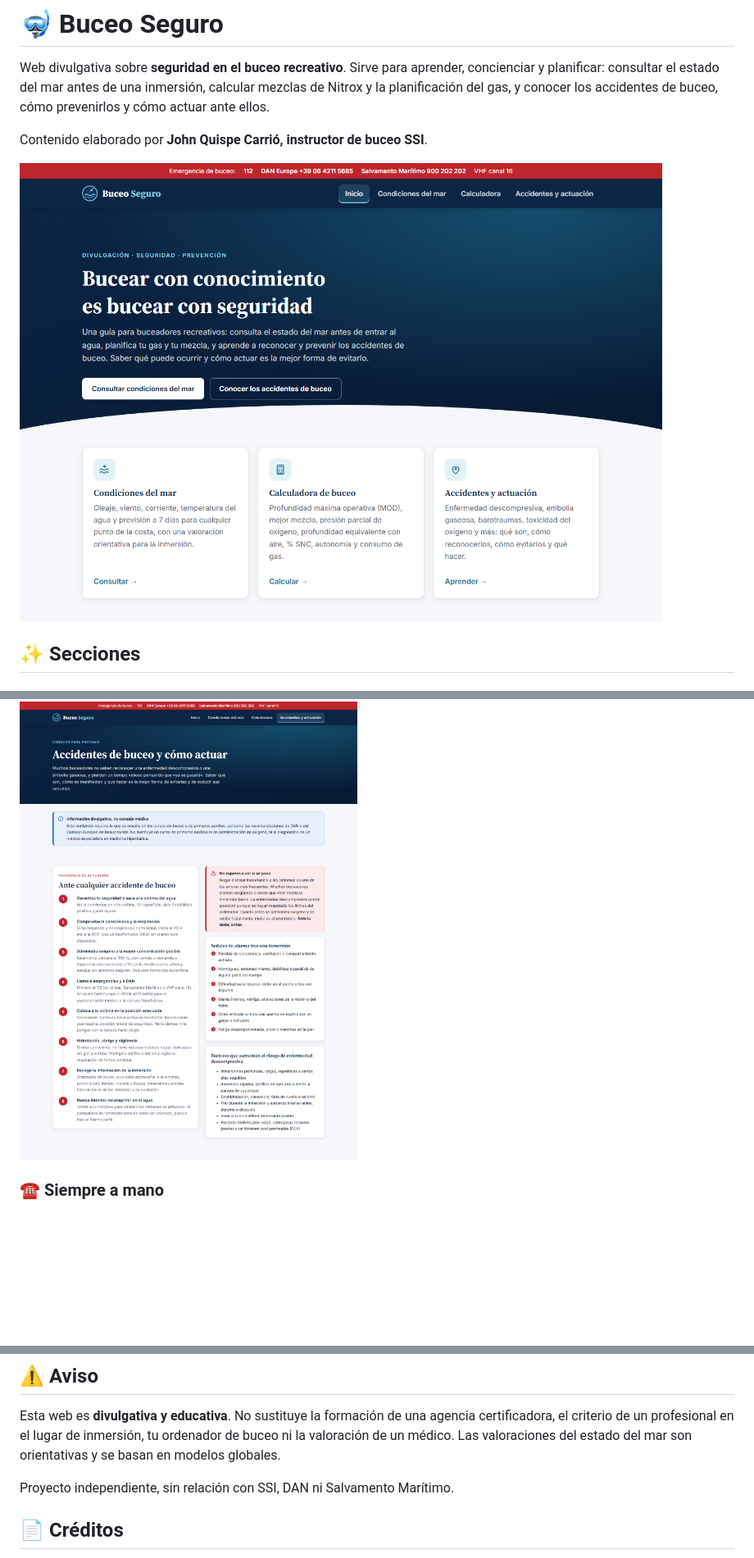
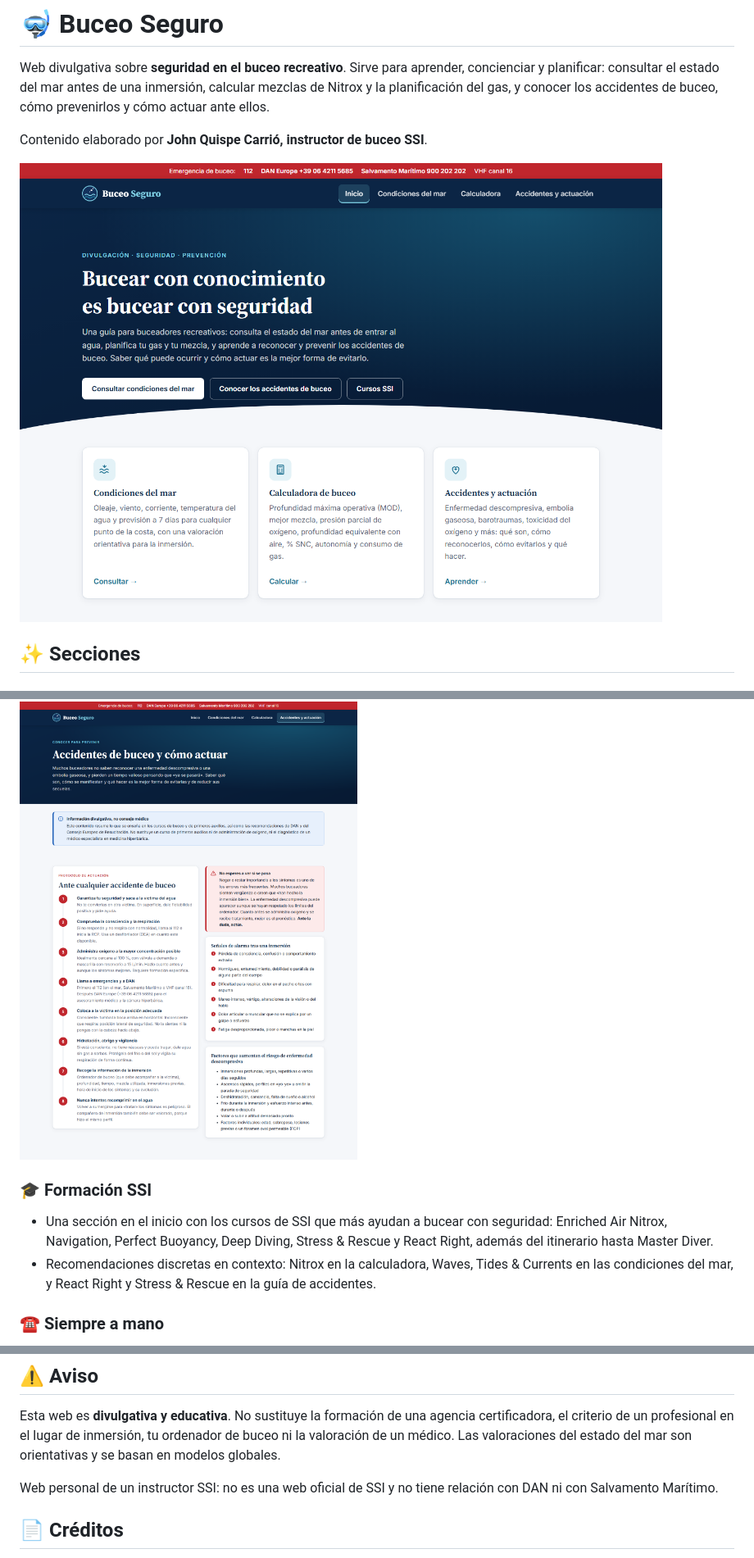
Before and after one commit to jquispe19/buceo-seguro, a Markdown page: README.md, 3 parts joined by grey strips. Shown at 82% size. Drawn GitHub-style; pictures changed too: docs/capturas/inicio.png; blank space fills up the shorter version.

```diff
--- a/README.md
+++ b/README.md
@@ -30,6 +30,10 @@ Contenido elaborado por **John Quispe Carrió, instructor de buceo SSI**.
 - Filtro por tipo, enlaces directos a cada ficha (por ejemplo `accidentes.html#embolia`) y una versión para imprimir.
 
 ![Accidentes y actuación](docs/capturas/accidentes.png)
+
+### 🎓 Formación SSI
+- Una sección en el inicio con los cursos de SSI que más ayudan a bucear con seguridad: Enriched Air Nitrox, Navigation, Perfect Buoyancy, Deep Diving, Stress & Rescue y React Right, además del itinerario hasta Master Diver.
+- Recomendaciones discretas en contexto: Nitrox en la calculadora, Waves, Tides & Currents en las condiciones del mar, y React Right y Stress & Rescue en la guía de accidentes.
 
 ### ☎️ Siempre a mano
 Una barra de emergencia en todas las páginas con el **112**, **DAN Europe** (+39 06 4211 5685) y **Salvamento Marítimo** (900 202 202, VHF canal 16).
@@ -96,7 +100,7 @@ cd buceo-seguro
 
 Esta web es **divulgativa y educativa**. No sustituye la formación de una agencia certificadora, el criterio de un profesional en el lugar de inmersión, tu ordenador de buceo ni la valoración de un médico. Las valoraciones del estado del mar son orientativas y se basan en modelos globales.
 
-Proyecto independiente, sin relación con SSI, DAN ni Salvamento Marítimo.
+Web personal de un instructor SSI: no es una web oficial de SSI y no tiene relación con DAN ni con Salvamento Marítimo.
 
 ## 📄 Créditos
 
```
Also changed, not shown: 6 other files.
